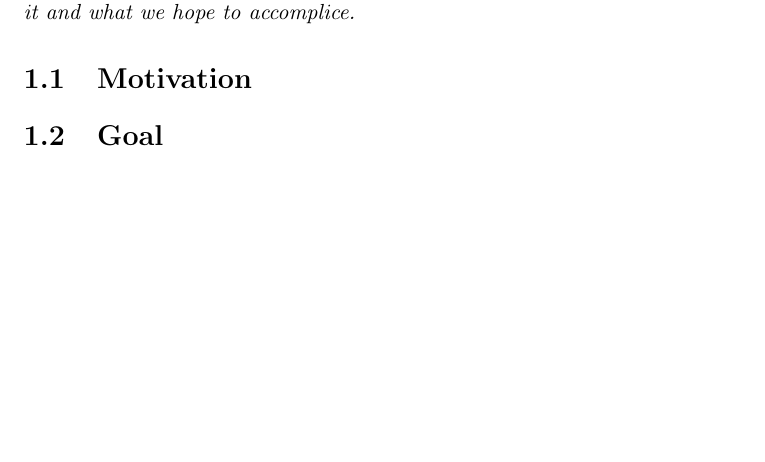
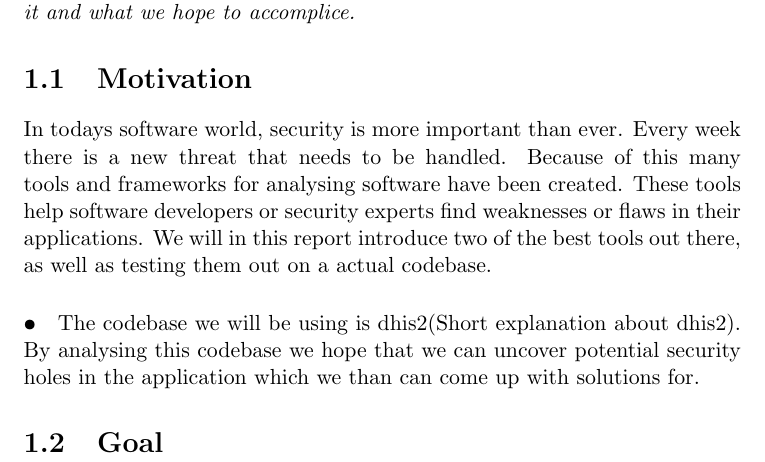
Before and after one commit to lkbrun/ProjectReport, a LaTeX document (Projectreport.tex): part of page 2 of 5, cut so that both start at the same text, the shorter picture padded with empty space. Compiled offline with pdfLaTeX.

Commit message:
motivation

```diff
--- a/Projectreport.tex
+++ b/Projectreport.tex
@@ -14,6 +14,9 @@
 \textit{Here we are talking about the background for the report, why we are writing it and what we hope to accomplice.}
 
 \section{Motivation}
+In todays software world, security is more important than ever. Every week there is a new threat that needs to be handled. Because of this many tools and frameworks for analysing software have been created. These tools help software developers or security experts find weaknesses or flaws in their applications. We will in this report introduce two of the best tools out there, as well as testing them out on a actual codebase.
+\paragraph{•}
+The codebase we will be using is dhis2(Short explanation about dhis2). By analysing this codebase we hope that we can uncover potential security holes in the application which we than can come up with solutions for.
 
 \section{Goal}
 \chapter{Installation of tools and code base}
```
